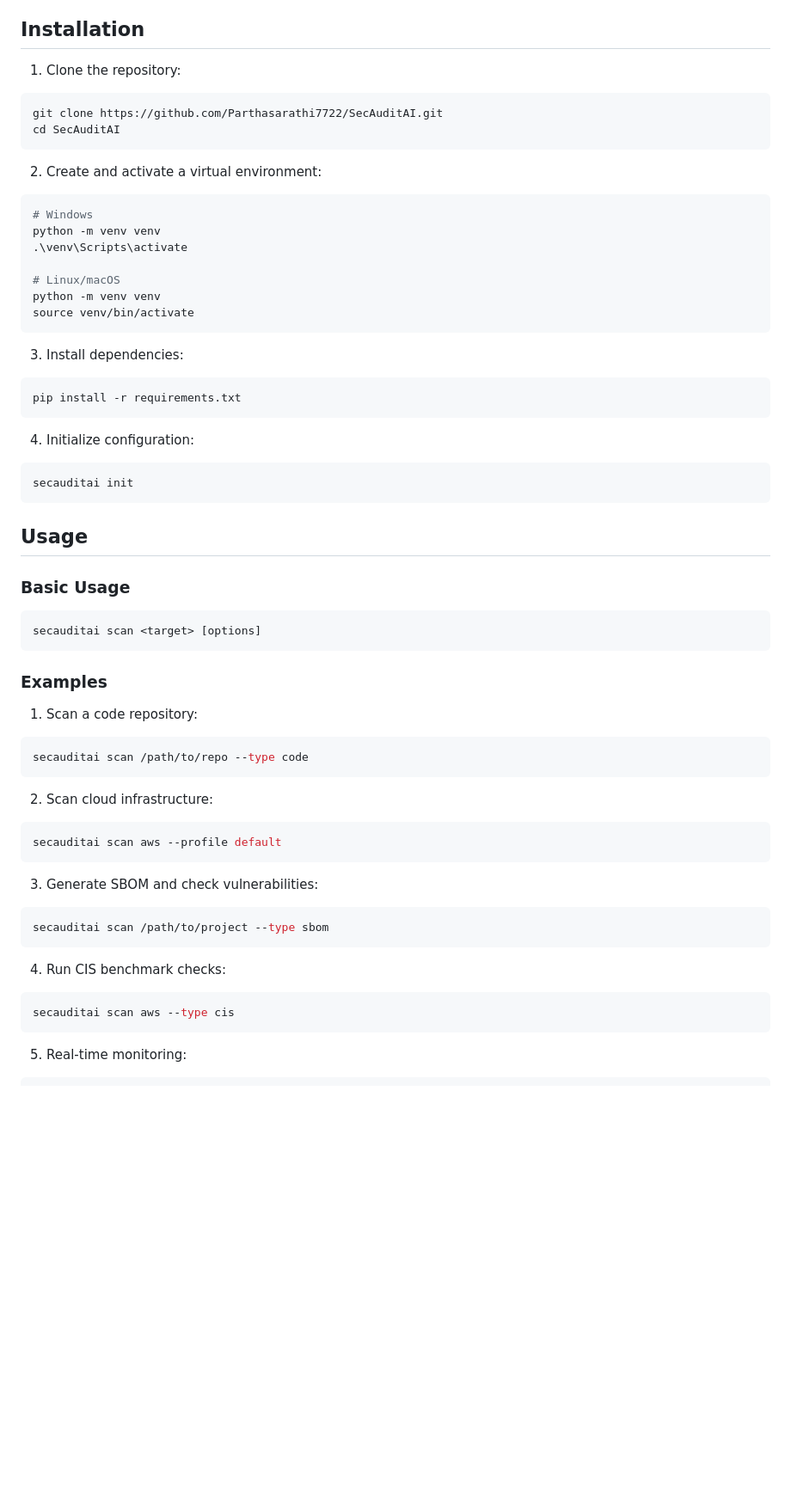
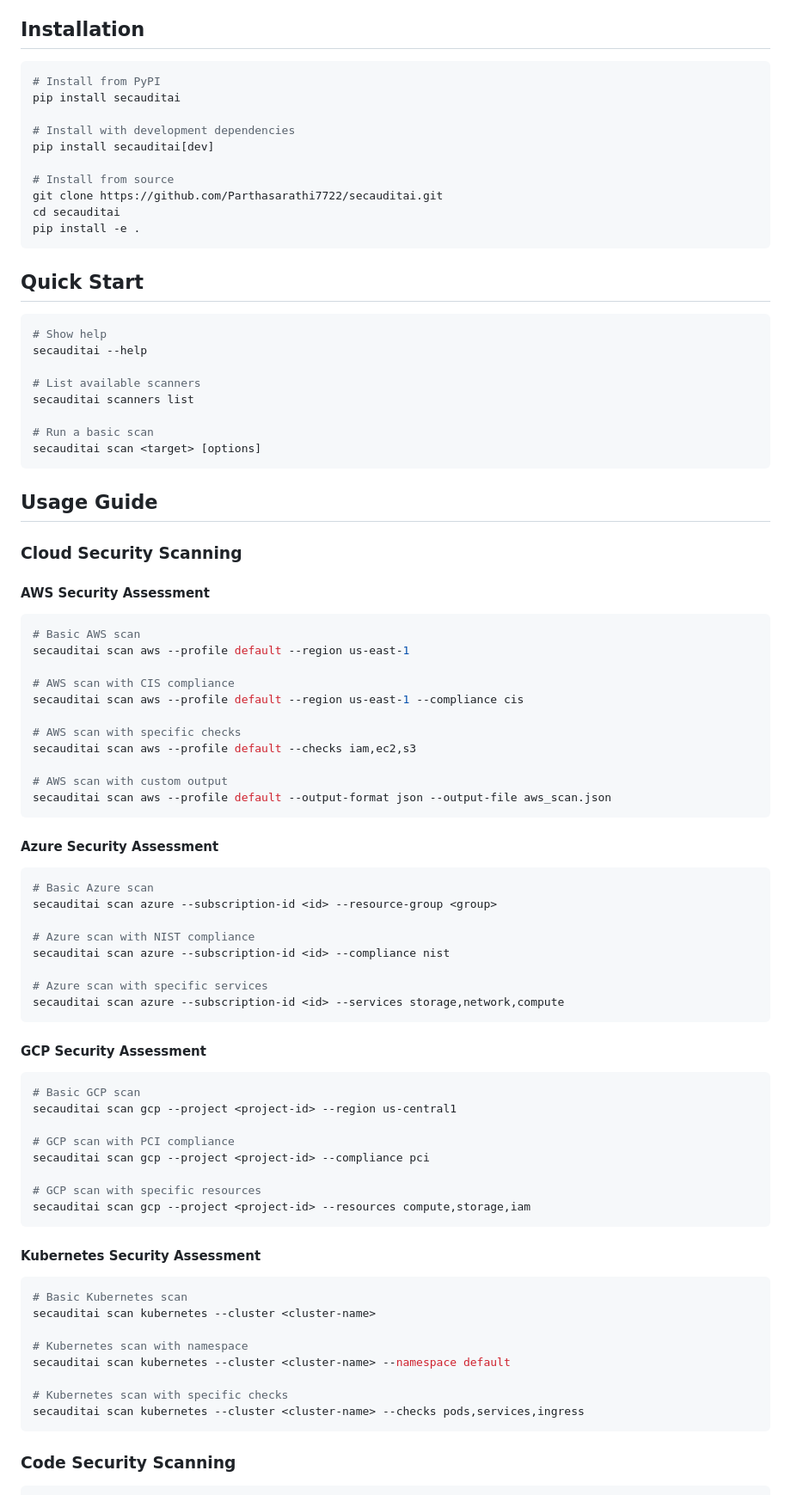
Before and after one commit to Parthasarathi7722/SecAuditAI, a Markdown page: README.md, the part around the change printed below. Shown: that part at 86% size. GitHub-like rendering; blank space fills up the shorter version.

````diff
--- a/README.md
+++ b/README.md
@@ -223,61 +223,87 @@ We would like to acknowledge and thank the following open-source security tools
 
 ## Installation
 
-1. Clone the repository:
 ```bash
-git clone https://github.com/Parthasarathi7722/SecAuditAI.git
-cd SecAuditAI
+# Install from PyPI
+pip install secauditai
+
+# Install with development dependencies
+pip install secauditai[dev]
+
+# Install from source
+git clone https://github.com/Parthasarathi7722/secauditai.git
+cd secauditai
+pip install -e .
 ```
 
-2. Create and activate a virtual environment:
+## Quick Start
+
 ```bash
-# Windows
-python -m venv venv
-.\venv\Scripts\activate
+# Show help
+secauditai --help
 
-# Linux/macOS
-python -m venv venv
-source venv/bin/activate
-```
+# List available scanners
+secauditai scanners list
 
-3. Install dependencies:
-```bash
-pip install -r requirements.txt
-```
-
-4. Initialize configuration:
-```bash
-secauditai init
-```
-
-## Usage
-
-### Basic Usage
-```bash
+# Run a basic scan
 secauditai scan <target> [options]
 ```
 
-### Examples
+## Usage Guide
 
-1. Scan a code repository:
+### Cloud Security Scanning
+
+#### AWS Security Assessment
 ```bash
-secauditai scan /path/to/repo --type code
+# Basic AWS scan
+secauditai scan aws --profile default --region us-east-1
+
+# AWS scan with CIS compliance
+secauditai scan aws --profile default --region us-east-1 --compliance cis
+
+# AWS scan with specific checks
+secauditai scan aws --profile default --checks iam,ec2,s3
+
+# AWS scan with custom output
+secauditai scan aws --profile default --output-format json --output-file aws_scan.json
 ```
 
-2. Scan cloud infrastructure:
+#### Azure Security Assessment
 ```bash
-secauditai scan aws --profile default
+# Basic Azure scan
+secauditai scan azure --subscription-id <id> --resource-group <group>
+
+# Azure scan with NIST compliance
+secauditai scan azure --subscription-id <id> --compliance nist
+
+# Azure scan with specific services
+secauditai scan azure --subscription-id <id> --services storage,network,compute
 ```
 
-3. Generate SBOM and check vulnerabilities:
+#### GCP Security Assessment
 ```bash
-secauditai scan /path/to/project --type sbom
+# Basic GCP scan
+secauditai scan gcp --project <project-id> --region us-central1
+
+# GCP scan with PCI compliance
+secauditai scan gcp --project <project-id> --compliance pci
+
+# GCP scan with specific resources
+secauditai scan gcp --project <project-id> --resources compute,storage,iam
 ```
 
-4. Run CIS benchmark checks:
+#### Kubernetes Security Assessment
 ```bash
-secauditai scan aws --type cis
+# Basic Kubernetes scan
+secauditai scan kubernetes --cluster <cluster-name>
+
+# Kubernetes scan with namespace
+secauditai scan kubernetes --cluster <cluster-name> --namespace default
+
+# Kubernetes scan with specific checks
+secauditai scan kubernetes --cluster <cluster-name> --checks pods,services,ingress
 ```
 
-5. Real-time monitoring:
+### Code Security Scanning
+
 ```bash
````
Also changed, not shown: other parts of README.md (+201 -168 lines).
